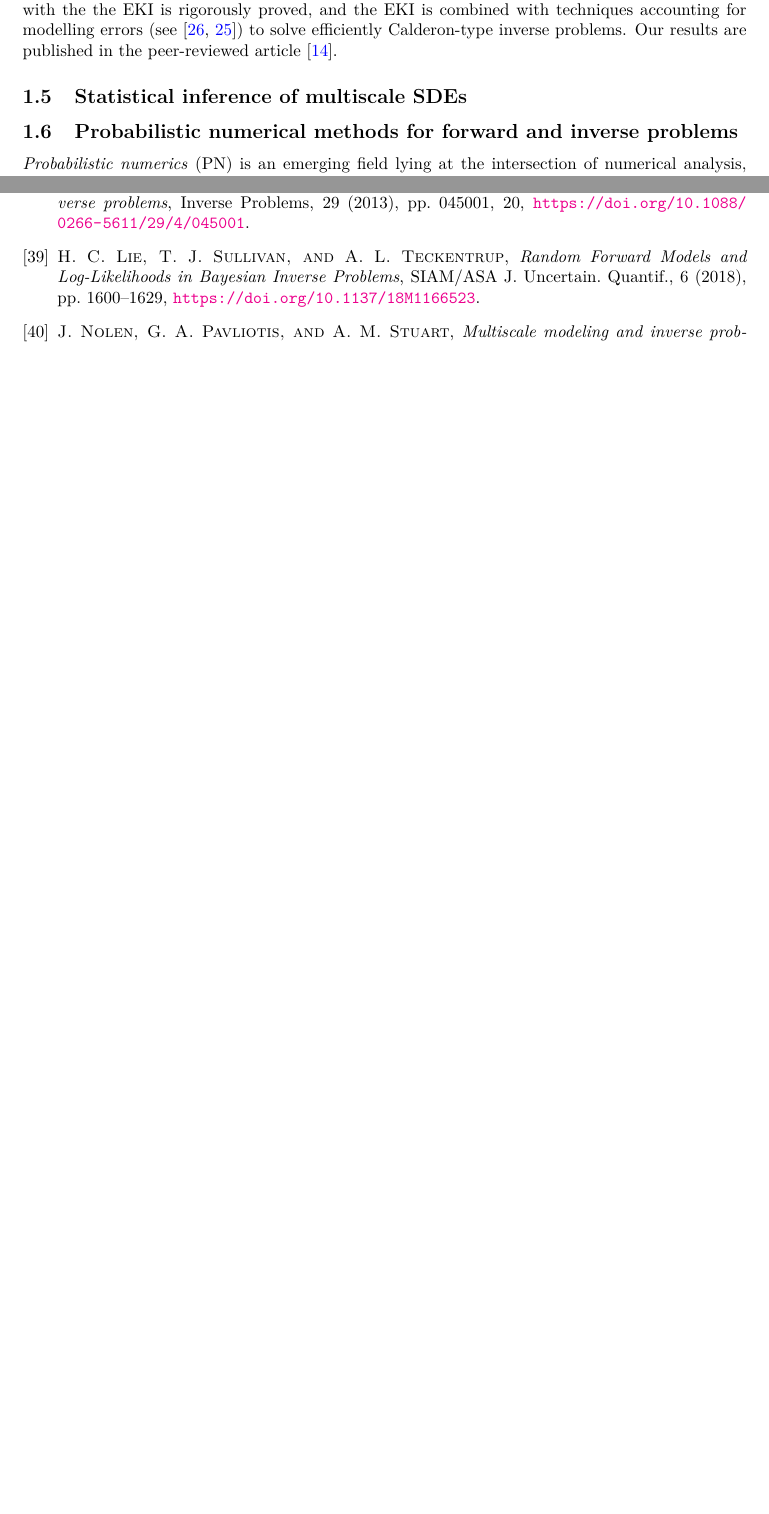
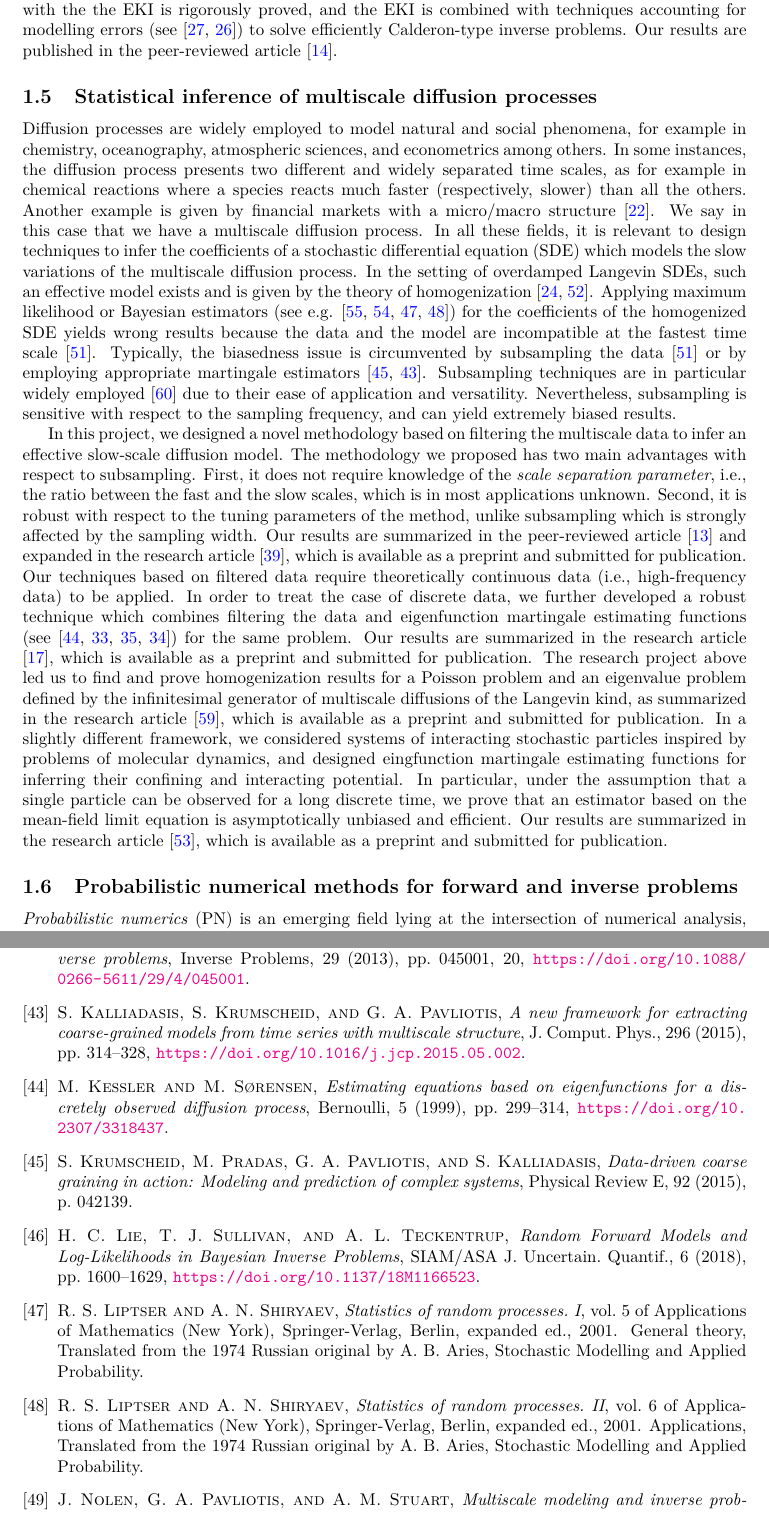
Before and after one commit to giacomogaregnani/report_snf, a LaTeX document (report_snf.tex): two parts of pages 3 and 6 of 12 before the commit and two parts of pages 3 and 7 of 14 after it, joined at a grey line, cut so that both start at the same text, the shorter picture padded with empty space. Compiled offline with pdfLaTeX.

Commit message:
Summary of Abdulle-Garegnani-Pavliotis-Stuart-Zanoni

```diff
--- a/report_snf.tex
+++ b/report_snf.tex
@@ -37,11 +37,15 @@ Inverse problems are ubiquitous in diverse fields, such as geology, atmospheric
 
 In this project, we considered the setting of multiscale elliptic PDEs and the problem of retrieving the multiscale diffusion coefficient from noisy discrete observations and given a slow-to-fast-scale parametrization of the diffusion. Our setting is therefore similar to the seminal work \cite{NPS12}. Our goal was to exploit numerical homogenization techniques, such as the FE-HMM, to speed up the solution of the inverse problem, which require otherwise multiple solutions of an expensive multiscale PDE. First, we considered the effects of replacing the full model by its homogenized surrogate in the solution of the inverse problem by Tikhonov regularization. We were able to prove that in the homogenization limit the minimizer solving the inverse problem can be computed by inverting interchangeably the multiscale or the homogenized models, and demonstrated our result with numerical experiments. Our results are published in the peer-reviewed article \cite{AbD19}. We then considered the Bayesian framework, and proved instead convergence of the \textit{posterior measure} that is obtained by replacing the multiscale model with its homogenized surrogate with respect to the Hellinger metrics for probability measures. We demonstrate numerically our theoretical results by considering a challenging Calderon inverse problem, where we aim at reconstructing the full multiscale diffusion coefficient in the whole domain from observations only on the boundary. This setting is especially relevant for applications in electrical impedance tomography. Our results are published in the peer-reviewed article \cite{AbD20}. In the articles \cite{ILS13,ScS17}, the authors design the \textit{ensemble Kalman inversion} (EKI) method, which combines Kalman filtering and Bayesian techniques to compute efficiently the solution of an inverse problem. Inspired by these works, we designed a novel technique based on the EKI and the FE-HMM to solve the inverse problem more efficiently than with standard Monte Carlo techniques. The robustness of homogenization results when combined with the the EKI is rigorously proved, and the EKI is combined with techniques accounting for modelling errors (see \cite{CES14,CDS18}) to solve efficiently Calderon-type inverse problems. Our results are published in the peer-reviewed article \cite{AGZ20}.
 
-\subsection{Statistical inference of multiscale SDEs}\label{sec:AndreaZ}
+\subsection{Statistical inference of multiscale diffusion processes}\label{sec:AndreaZ}
+
+Diffusion processes are widely employed to model natural and social phenomena, for example in chemistry, oceanography, atmospheric sciences, and econometrics among others. In some instances, the diffusion process presents two different and widely separated time scales, as for example in chemical reactions where a species reacts much faster (respectively, slower) than all the others. Another example is given by financial markets with a micro/macro structure \cite{AiJ14}. We say in this case that we have a multiscale diffusion process. In all these fields, it is relevant to design techniques to infer the coefficients of a stochastic differential equation (SDE) which models the slow variations of the multiscale diffusion process. In the setting of overdamped Langevin SDEs, such an effective model exists and is given by the theory of homogenization \cite{BLP78,PaS08}. Applying maximum likelihood or Bayesian estimators (see e.g. \cite{PSV09,PSZ13,LiS01,LiS01b}) for the coefficients of the homogenized SDE yields wrong results because the data and the model are incompatible at the fastest time scale \cite{PaS07}. Typically, the biasedness issue is circumvented by subsampling the data \cite{PaS07} or by employing appropriate martingale estimators \cite{KPP15,KKP15}. Subsampling techniques are in particular widely employed \cite{ZMA05} due to their ease of application and versatility. Nevertheless, subsampling is sensitive with respect to the sampling frequency, and can yield extremely biased results.
+
+In this project, we designed a novel methodology based on filtering the multiscale data to infer an effective slow-scale diffusion model. The methodology we proposed has two main advantages with respect to subsampling. First, it does not require knowledge of the \textit{scale separation parameter}, i.e., the ratio between the fast and the slow scales, which is in most applications unknown. Second, it is robust with respect to the tuning parameters of the method, unlike subsampling which is strongly affected by the sampling width. Our results are summarized in the peer-reviewed article \cite{AGP21} and expanded in the research article \cite{GaZ21}, which is available as a preprint and submitted for publication. Our techniques based on filtered data require theoretically continuous data (i.e., high-frequency data) to be applied. In order to treat the case of discrete data, we further developed a robust technique which combines filtering the data and eigenfunction martingale estimating functions (see \cite{KeS99,CrV06,CrV06b,CrV11}) for the same problem. Our results are summarized in the research article \cite{APZ21}, which is available as a preprint and submitted for publication. The research project above led us to find and prove homogenization results for a Poisson problem and an eigenvalue problem defined by the infinitesimal generator of multiscale diffusions of the Langevin kind, as summarized in the research article \cite{Zan21}, which is available as a preprint and submitted for publication. In a slightly different framework, we considered systems of interacting stochastic particles inspired by problems of molecular dynamics, and designed eingfunction martingale estimating functions for inferring their confining and interacting potential. In particular, under the assumption that a single particle can be observed for a long discrete time, we prove that an estimator based on the mean-field limit equation is asymptotically unbiased and efficient. Our results are summarized in the research article \cite{PaZ21}, which is available as a preprint and submitted for publication.
 
 \subsection{Probabilistic numerical methods for forward and inverse problems}\label{sec:Giacomo}
 
-\textit{Probabilistic numerics} (PN) is an emerging field lying at the intersection of numerical analysis, machine learning, informatics, and statistics. The main goal of PN is reinterpreting numerical methods in a probabilistic fashion, and allows for a consistent uncertainty quantification (UQ) of the solution. In particular, if the numerical solution of a computational task is given in the form of a probability measure, instead of a punctual value, it is then possible to propagate uncertainties consistently through pipelines of computations. A notable example is given by inverse problems, for which the replacement of the forward map by a traditional numerical solver can lead to biased and overconfident posterior measures. The principles and a literature of PN are summarized in the recent review papers \cite{COS19,HOG15,OaS19}.
+\textit{Probabilistic numerics} (PN) is an emerging field lying at the intersection of numerical analysis, machine learning, informatics, and statistics. The main goal of PN is reinterpreting numerical methods in a probabilistic fashion, and allows for a consistent uncertainty quantification (UQ) of the solution. In particular, if the numerical solution of a computational task is given in the form of a probability measure, instead of a punctual value, it is then possible to propagate uncertainties consistently through pipelines of computations. A notable example is given by inverse problems, for which the replacement of the forward map by a traditional numerical solver can lead to biased and overconfident posterior measures. The principles and literature of PN are summarized in the recent review papers \cite{COS19,HOG15,OaS19}.
 
 In this project, we developed two PN methods for differential equations. First, we considered ODEs and introduced a Runge--Kutta method based on random time steps, the RTS-RK. By perturbing the time step in an appropriate fashion, we introduce a random perturbation on the numerical solution which consistently mimics numerical errors. Moreover, unlike other previous works (e.g. \cite{CGS17}) where PN Runge--Kutta methods are obtained by directly perturbing the solution, randomizing the time steps allows to preserve certain geometric structures of the numerical solvers. In particular, we rigorously studied the numerical conservation of invariants and the near-conservation of the energy for Hamiltonian systems and symplectic integrators. The usefulness of the PN approach is demonstrated via an application of the RTS-RK, combined with the Bayesian approach, to an inverse problem involving ODEs. Our results are summarized in the peer-reviewed article \cite{AbG20}. We then considered PDEs and replicated the idea of perturbing the discretization to build a FEM solver on random meshes, the RM-FEM. As for the RTS-RK, we proved that the RM-FEM introduces probability measures on the FEM solution which are consistent with the numerical errors. More precisely, we proved and demonstrated numerically that it is possible to extract a posteriori error estimators from statistical information carried by the PN solution. Again, we considered an inverse problem involving PDEs and demonstrated the usefulness of the PN approach in this context. Our results are summarized in the research article \cite{AbG21}.
 
```
Also changed, not shown: report_snf.pdf.
